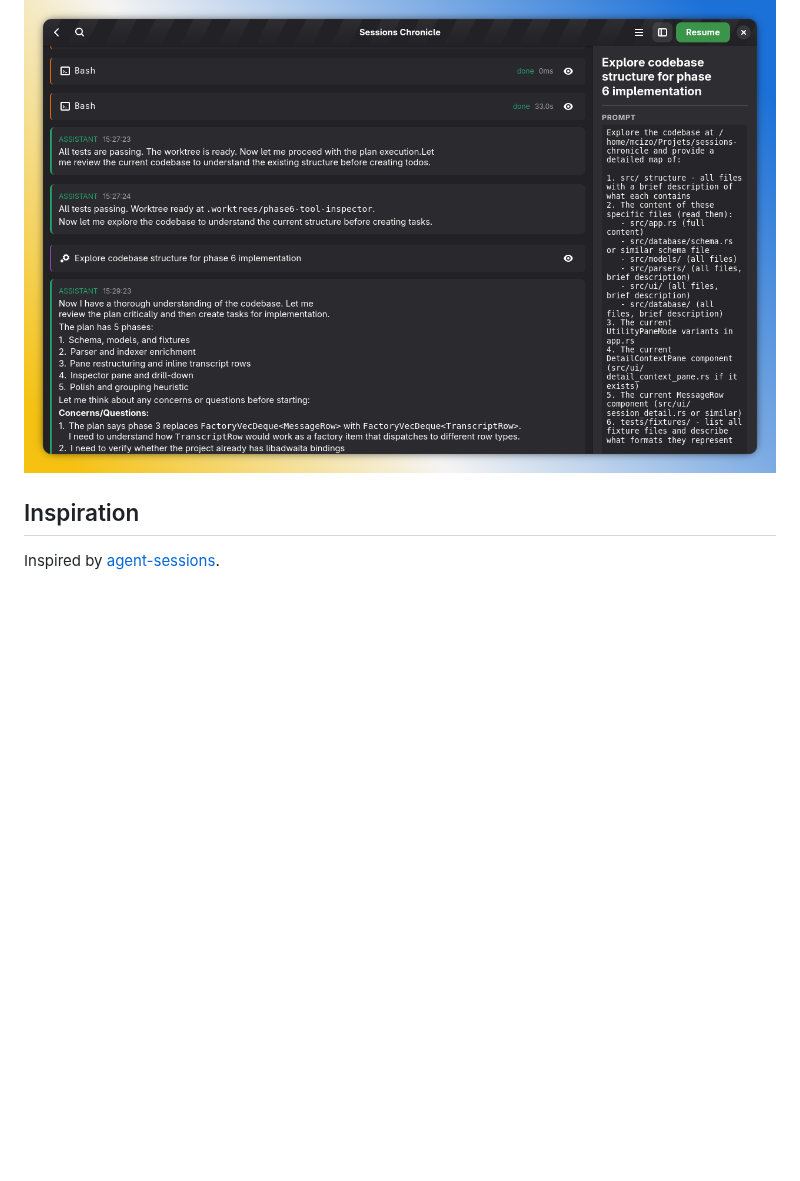
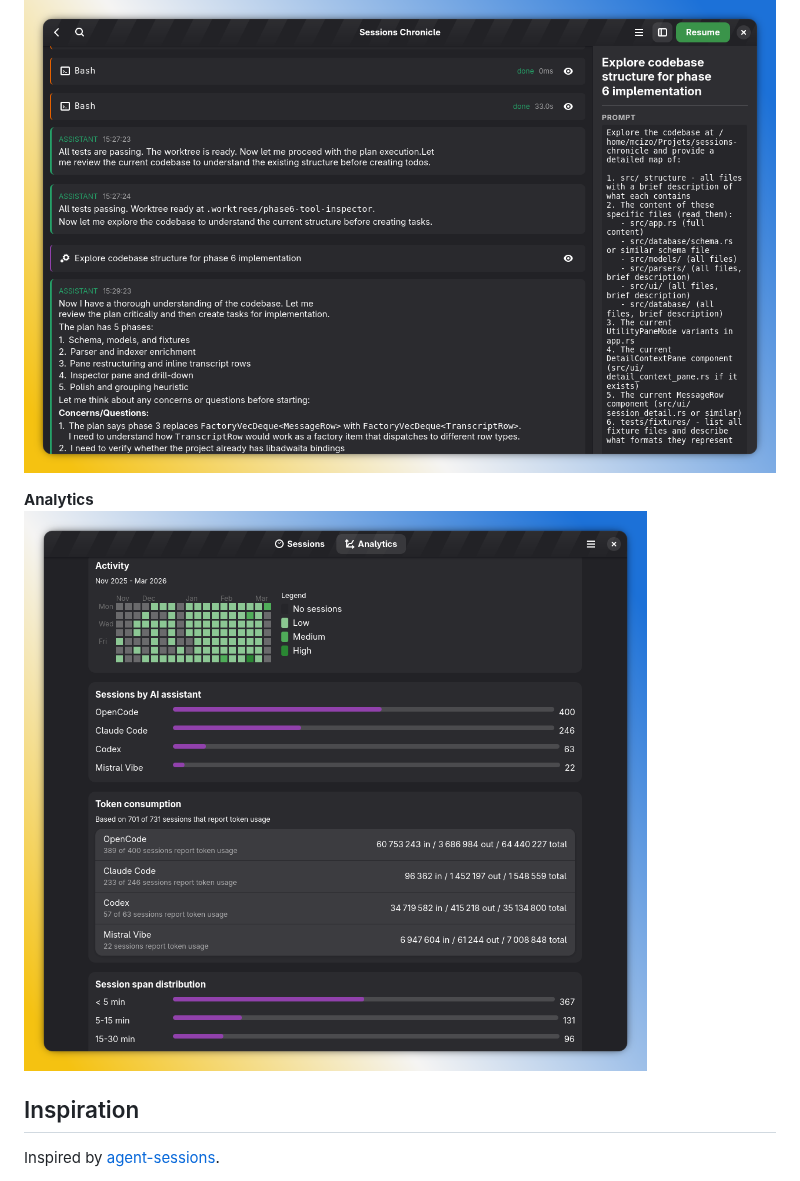
Before and after one commit to supermaciz/sessions-chronicle, a Markdown page: README.md, the part around the change. Drawn GitHub-style; pictures changed too: docs/screenshots/analytics.png (added); blank space fills up the shorter version.

```diff
--- a/README.md
+++ b/README.md
@@ -47,6 +47,9 @@ flatpak run io.github.supermaciz.sessionschronicle
 **Read conversations with full markdown rendering and tool call inspection**
 <img src="docs/screenshots/session_detail.png" alt="Session Detail" width="800"/>
 
+**Analytics**
+<img src="docs/screenshots/analytics.png" alt="Analytics Dashboard" width="800"/>
+
 
 ## Inspiration
 
```
Also changed, not shown: 4 other files.
